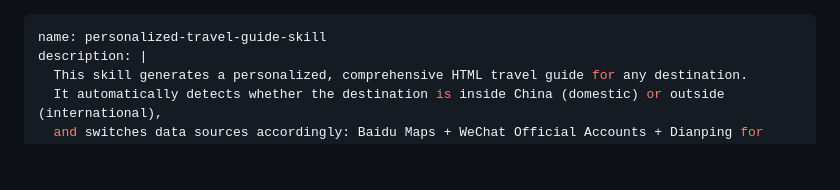
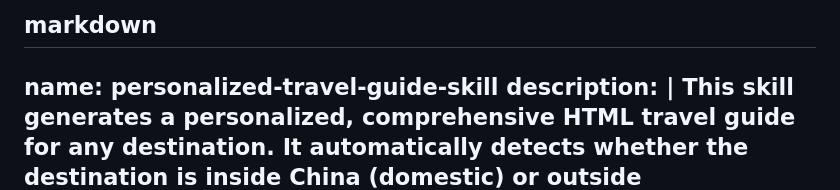
Before and after one commit to zhshy/inChina-travel-guide-skill, a Markdown page: SKILL.md, the part around the change. Drawn GitHub-style; blank space fills up the shorter version.

```diff
--- a/SKILL.md
+++ b/SKILL.md
@@ -1,3 +1,4 @@
+markdown
 ---
 name: personalized-travel-guide-skill
 description: |
```
